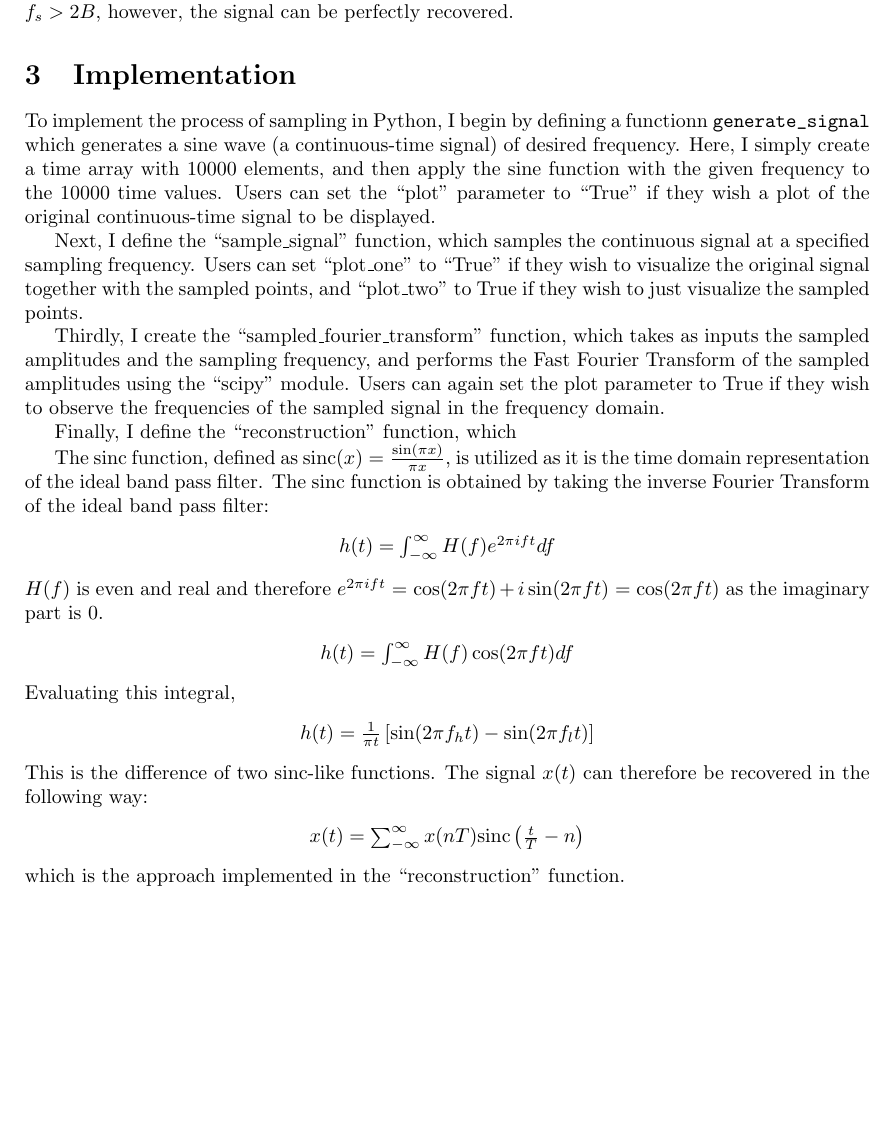
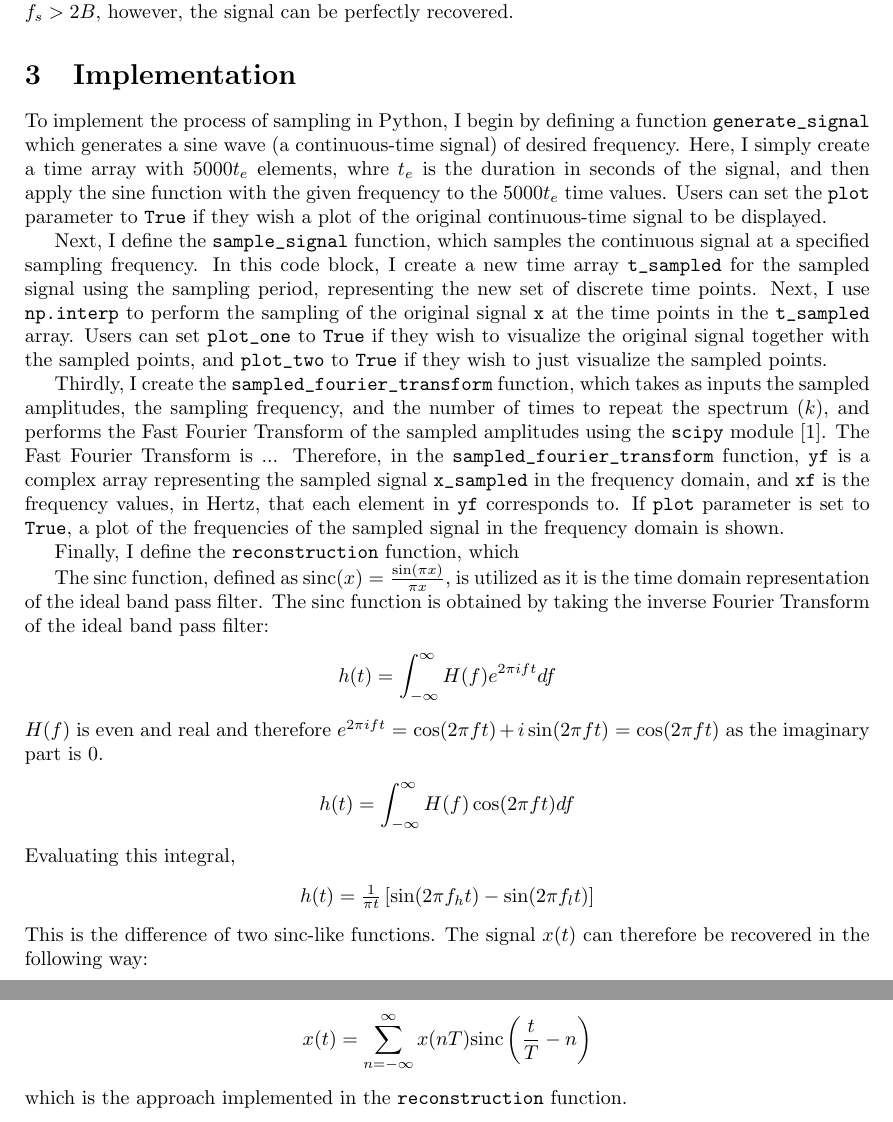
Before and after one commit to margheritatonon/approximation-II-assignment, a LaTeX document (approximation_assigment.tex): part of page 3 of 4 before the commit and two parts of pages 3 and 4 of 4 after it, the two joined at a grey line, cut so that both start at the same text, the shorter picture padded with empty space. Compiled offline with pdfLaTeX.

Commit message:
edited the implementation section

```diff
--- a/approximation_assigment.tex
+++ b/approximation_assigment.tex
@@ -148,36 +148,43 @@ As long as we set $f_s > 2B$, however, the signal can be perfectly recovered.
 %explanation of code
 %the theory behind the sinc function bc thats what we implement when we have been talking about ideal band pass filter the entire time
 %here dont put all of the different frequencies because we do that in the discussion
-To implement the process of sampling in Python, I begin by defining a functionn \verb|generate_signal| which generates a sine wave (a continuous-time signal) of desired frequency.
+To implement the process of sampling in Python, I begin by defining a function \verb|generate_signal| which generates a sine wave (a continuous-time signal) of desired frequency.
 %\begin{lstlisting}[language = Python]
 %\end{lstlisting}
 %insert code block here
-Here, I simply create a time array with 10000 elements, and then apply the sine function with the given frequency to the 10000 time values.
-Users can set the ``plot'' parameter to ``True'' if they wish a plot of the original continuous-time signal to be displayed.
+Here, I simply create a time array with $5000t_e$ elements, whre $t_e$ is the duration in seconds of the signal,
+and then apply the sine function with the given frequency to the $5000 t_e$ time values.
+Users can set the \verb|plot| parameter to \verb|True| if they wish a plot of the original continuous-time signal to be displayed.
 
-Next, I define the ``sample\_signal'' function, which samples the continuous signal at a specified sampling frequency.
-Users can set ``plot\_one'' to ``True'' if they wish to visualize the original signal together with the sampled points, and ``plot\_two'' to True if they wish to just visualize the sampled points.
-%code block
-%NEED TO EXPLAIN WHAT IS HAPPENING IN THIS CODE BLOCK
+Next, I define the \verb|sample_signal| function, which samples the continuous signal at a specified sampling frequency.
+%code block of sample_signal
+In this code block, I create a new time array \verb|t_sampled| for the sampled signal using the sampling period, representing the new set of discrete time points.
+Next, I use \verb|np.interp| to perform the sampling of the original signal \verb|x| at the time points in the \verb|t_sampled| array.
+Users can set \verb|plot_one| to \verb|True| if they wish to visualize the original signal together with the sampled points,
+and \verb|plot_two| to \verb|True| if they wish to just visualize the sampled points.
 
-Thirdly, I create the ``sampled\_fourier\_transform'' function, which takes as inputs the sampled amplitudes and the sampling frequency, and performs the Fast Fourier Transform of the sampled amplitudes using the ``scipy'' module. %something that u used scipy
-Users can again set the plot parameter to True if they wish to observe the frequencies of the sampled signal in the frequency domain. %something abt this but u have to fix it in the code
+Thirdly, I create the \verb|sampled_fourier_transform| function, which takes as inputs the sampled amplitudes, the sampling frequency, and the number of times to repeat the spectrum ($k$),
+and performs the Fast Fourier Transform of the sampled amplitudes using the \verb|scipy| module [1].
+The Fast Fourier Transform is ... %need to add something about what FFT is and why it was used here
+Therefore, in the \verb|sampled_fourier_transform| function, \verb|yf| is a complex array representing the sampled signal \verb|x_sampled| in the frequency domain,
+and \verb|xf| is the frequency values, in Hertz, that each element in \verb|yf| corresponds to.
+If \verb|plot| parameter is set to \verb|True|, a plot of the frequencies of the sampled signal in the frequency domain is shown.
 %code block
 
-Finally, I define the ``reconstruction'' function, which
+Finally, I define the \verb|reconstruction| function, which
 
 The sinc function, defined as $\text{sinc}(x) = \frac{\sin(\pi x)}{\pi x}$, is utilized as it is the time domain representation of the ideal band pass filter.
 %in one of the summary sheets you have more about this --> say why u are using it like that? and no convolution or something?
 The sinc function is obtained by taking the inverse Fourier Transform of the ideal band pass filter:
 \begin{center}
     \begin{math}
-        h(t) = \int_{-\infty}^{\infty} H(f) e^{2\pi i ft} df
+        h(t) = \displaystyle \int_{-\infty}^{\infty} H(f) e^{2\pi i ft} df
     \end{math}
 \end{center}
 $H(f)$ is even and real and therefore $e^{2\pi i ft}$ = $\cos(2\pi ft) + i \sin(2\pi ft)$ = $\cos(2\pi ft)$ as the imaginary part is 0.
 \begin{center}
     \begin{math}
-        h(t) = \int_{-\infty}^{\infty} H(f) \cos(2\pi ft) df
+        h(t) = \displaystyle \int_{-\infty}^{\infty} H(f) \cos(2\pi ft) df
     \end{math}
 \end{center}
 Evaluating this integral,
@@ -191,14 +198,16 @@ This is the difference of two sinc-like functions.
 The signal $x(t)$ can therefore be recovered in the following way:
 \begin{center}
     \begin{math}
-        x(t) = \sum_{-\infty}^{\infty} x(nT) \text{sinc}\left( \frac{t}{T} - n \right)
+        x(t) = \displaystyle\sum_{n=-\infty}^{\infty} x(nT) \text{sinc}\left( \frac{t}{T} - n \right)
     \end{math}
 \end{center}
-which is the approach implemented in the ``reconstruction'' function.
+which is the approach implemented in the \verb|reconstruction| function.
 
 \section{Discussion}
 %results of code
 %different initial frequencies, different sampling frequencies based on shannon nyquist thm
+
+%we see that we have not exactly the same reconstruction and original but this is bc of: Finite number of samples, Numerical approximations (e.g., np.sinc is not truly ideal), Edge effects due to time-domain boundaries --> CHECK WHAT THESE MEAN
 
 \section{Conclusion}
 %maybe link to why this is important if this sine wave wasnt just this arbitrary sine wave but rather an actual signal that needed to be transmitted/used
```
Also changed, not shown: approximation_assigment.pdf, 4 other files.
